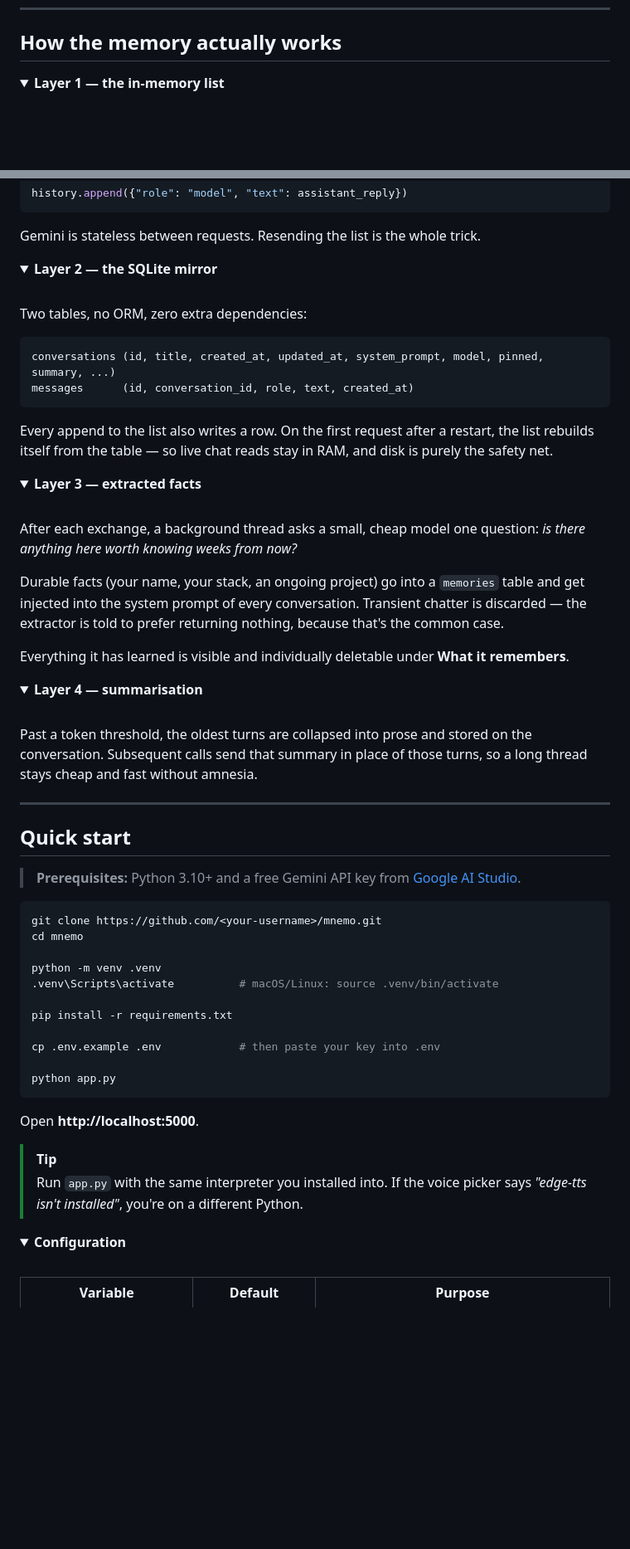
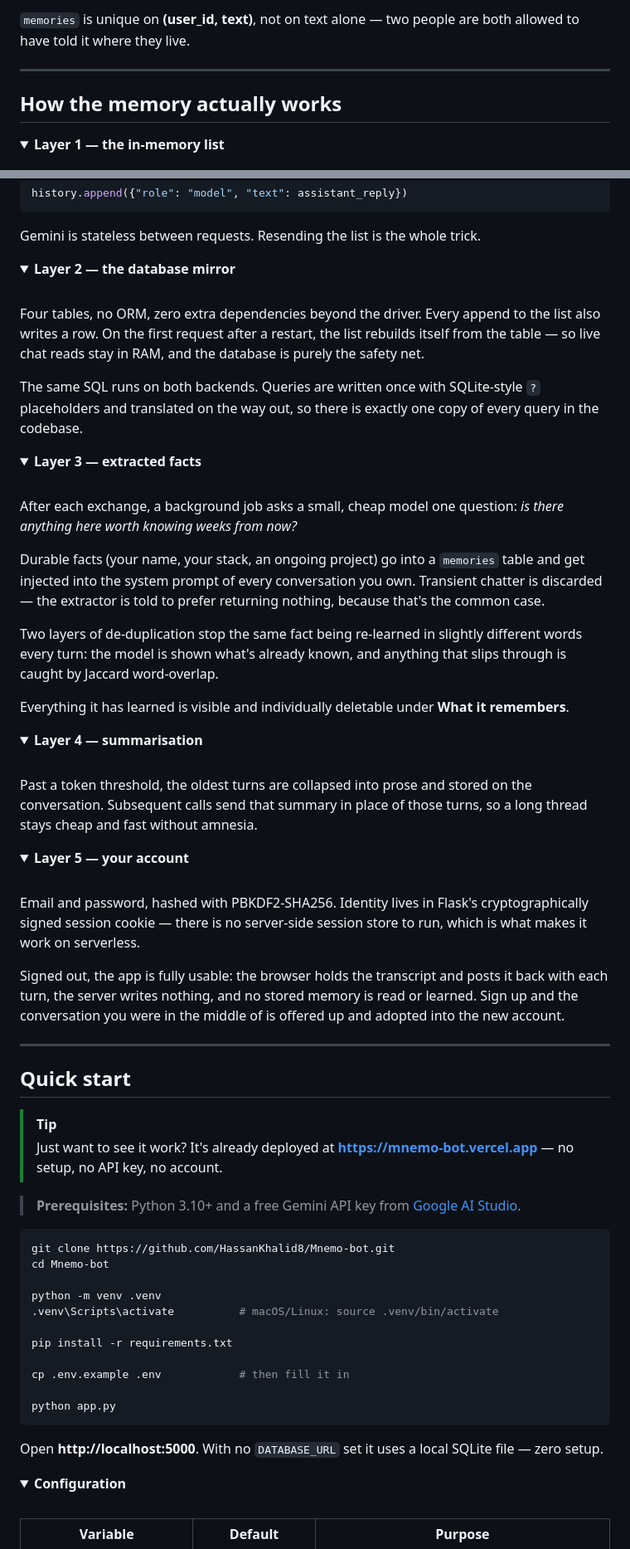
Before and after one commit to HassanKhalid8/mnemo-bot, a Markdown page: README.md, 2 parts joined by grey strips. Shown at 83% size. Drawn GitHub-style; folded sections open; blank space fills up the shorter version.

````diff
--- a/README.md
+++ b/README.md
@@ -144,3 +239,7 @@ Each conversation picks its own model and custom instructions. One thread a tuto
+`memories` is unique on **(user_id, text)**, not on text alone — two people are both allowed to have told it where they live.
+
+---
+
 ## How the memory actually works
 
 <details open>
@@ -169,18 +268,13 @@ Gemini is stateless between requests. Resending the list is the whole trick.
 </details>
 
 <details>
-<summary><b>Layer 2 — the SQLite mirror</b></summary>
+<summary><b>Layer 2 — the database mirror</b></summary>
 
 <br/>
 
-Two tables, no ORM, zero extra dependencies:
+Four tables, no ORM, zero extra dependencies beyond the driver. Every append to the list also writes a row. On the first request after a restart, the list rebuilds itself from the table — so live chat reads stay in RAM, and the database is purely the safety net.
 
-```sql
-conversations (id, title, created_at, updated_at, system_prompt, model, pinned, summary, ...)
-messages      (id, conversation_id, role, text, created_at)
-```
-
-Every append to the list also writes a row. On the first request after a restart, the list rebuilds itself from the table — so live chat reads stay in RAM, and disk is purely the safety net.
+The same SQL runs on both backends. Queries are written once with SQLite-style `?` placeholders and translated on the way out, so there is exactly one copy of every query in the codebase.
 
 </details>
 
@@ -189,9 +283,11 @@ Every append to the list also writes a row. On the first request after a restart
 
 <br/>
 
-After each exchange, a background thread asks a small, cheap model one question: *is there anything here worth knowing weeks from now?*
+After each exchange, a background job asks a small, cheap model one question: *is there anything here worth knowing weeks from now?*
 
-Durable facts (your name, your stack, an ongoing project) go into a `memories` table and get injected into the system prompt of every conversation. Transient chatter is discarded — the extractor is told to prefer returning nothing, because that's the common case.
+Durable facts (your name, your stack, an ongoing project) go into a `memories` table and get injected into the system prompt of every conversation you own. Transient chatter is discarded — the extractor is told to prefer returning nothing, because that's the common case.
+
+Two layers of de-duplication stop the same fact being re-learned in slightly different words every turn: the model is shown what's already known, and anything that slips through is caught by Jaccard word-overlap.
 
 Everything it has learned is visible and individually deletable under **What it remembers**.
 
@@ -206,30 +302,41 @@ Past a token threshold, the oldest turns are collapsed into prose and stored on
 
 </details>
 
+<details>
+<summary><b>Layer 5 — your account</b></summary>
+
+<br/>
+
+Email and password, hashed with PBKDF2-SHA256. Identity lives in Flask's cryptographically signed session cookie — there is no server-side session store to run, which is what makes it work on serverless.
+
+Signed out, the app is fully usable: the browser holds the transcript and posts it back with each turn, the server writes nothing, and no stored memory is read or learned. Sign up and the conversation you were in the middle of is offered up and adopted into the new account.
+
+</details>
+
 ---
 
 ## Quick start
 
+> [!TIP]
+> Just want to see it work? It's already deployed at **https://mnemo-bot.vercel.app** — no setup, no API key, no account.
+
 > **Prerequisites:** Python 3.10+ and a free Gemini API key from [Google AI Studio](https://aistudio.google.com/app/apikey).
 
 ```bash
-git clone https://github.com/<your-username>/mnemo.git
-cd mnemo
+git clone https://github.com/HassanKhalid8/Mnemo-bot.git
+cd Mnemo-bot
 
 python -m venv .venv
 .venv\Scripts\activate          # macOS/Linux: source .venv/bin/activate
 
 pip install -r requirements.txt
 
-cp .env.example .env            # then paste your key into .env
+cp .env.example .env            # then fill it in
 
 python app.py
 ```
 
-Open **http://localhost:5000**.
-
-> [!TIP]
-> Run `app.py` with the same interpreter you installed into. If the voice picker says *"edge-tts isn't installed"*, you're on a different Python.
+Open **http://localhost:5000**. With no `DATABASE_URL` set it uses a local SQLite file — zero setup.
 
 <details>
 <summary><b>Configuration</b></summary>
````
Also changed, not shown: other parts of README.md (+214 -103 lines).
